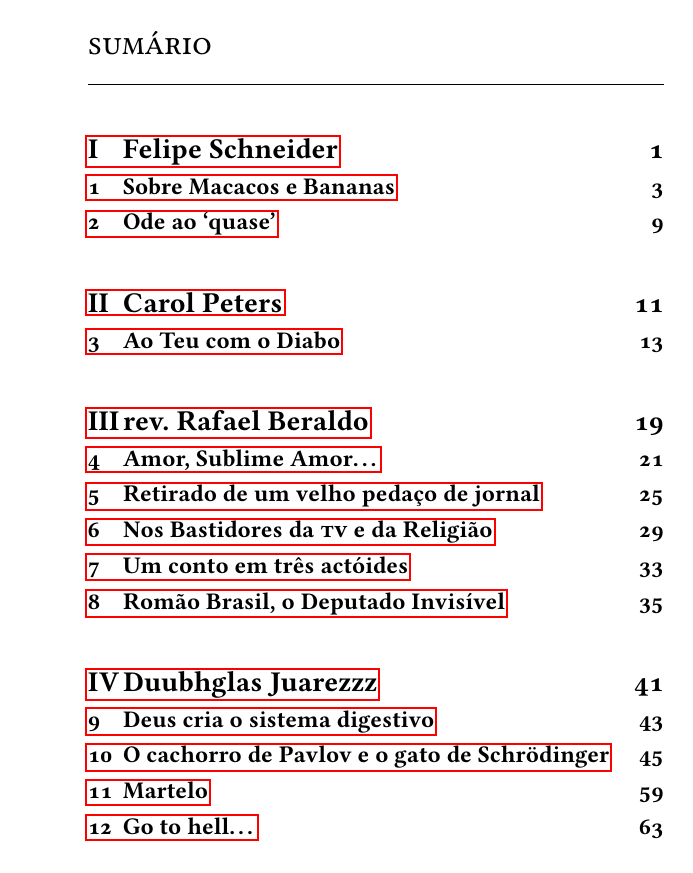
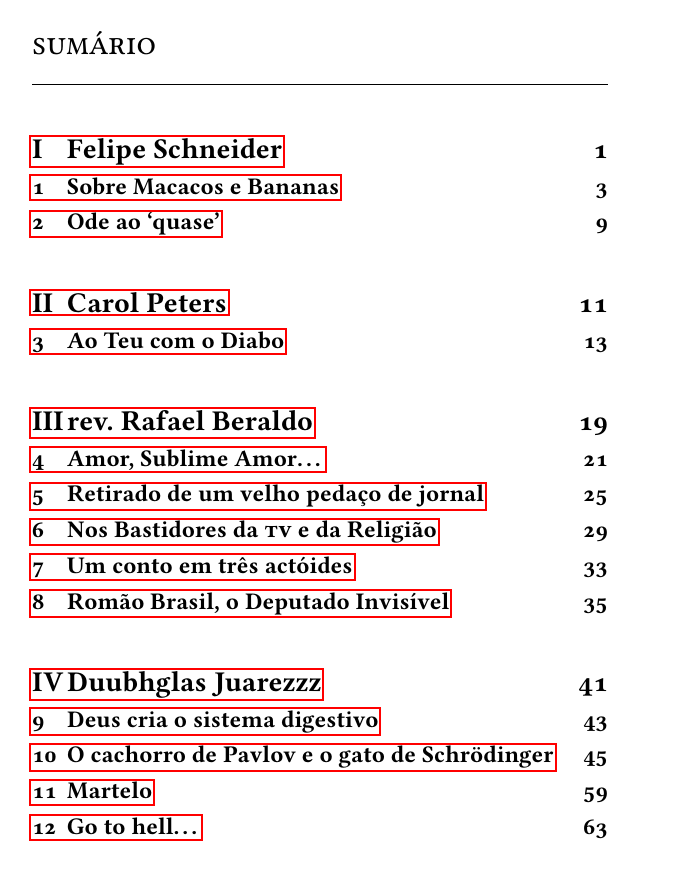
Before and after one commit to rberaldo/Contos-Discordianos, a LaTeX book (contos_discordianos.tex): page 6 of 137 before the commit and page 7 of 137 after it. Compiled offline with pdfLaTeX.

Commit message:
Agora o sumário está numa página recto, como é o correto.

```diff
--- a/contos_discordianos.tex
+++ b/contos_discordianos.tex
@@ -18,7 +18,7 @@
 	\makeoddfoot{bringhurst}{}{}{\thepage}
 
 % Melhorando a ToC
-\addtodef{\tableofcontents}{\clearpage\pagestyle{empty}}{}
+\addtodef{\tableofcontents}{\cleardoublepage\pagestyle{empty}}{}
 \setlength{\cftbeforechapterskip}{2.3pt plus 2.3pt}
 \renewcommand*{\insertchapterspace}{}
 
```
Also changed, not shown: contos_discordianos.pdf, 24 other files.
